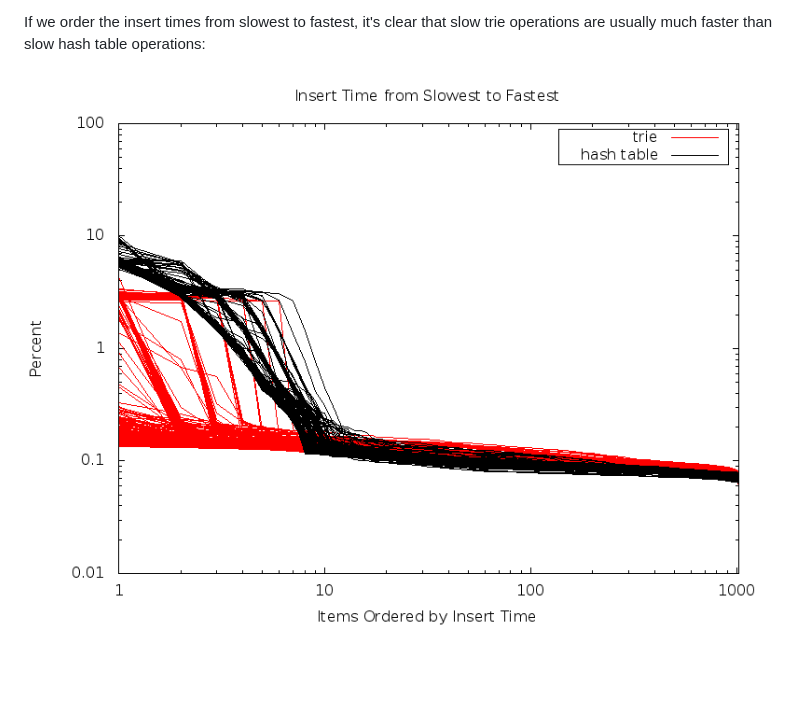
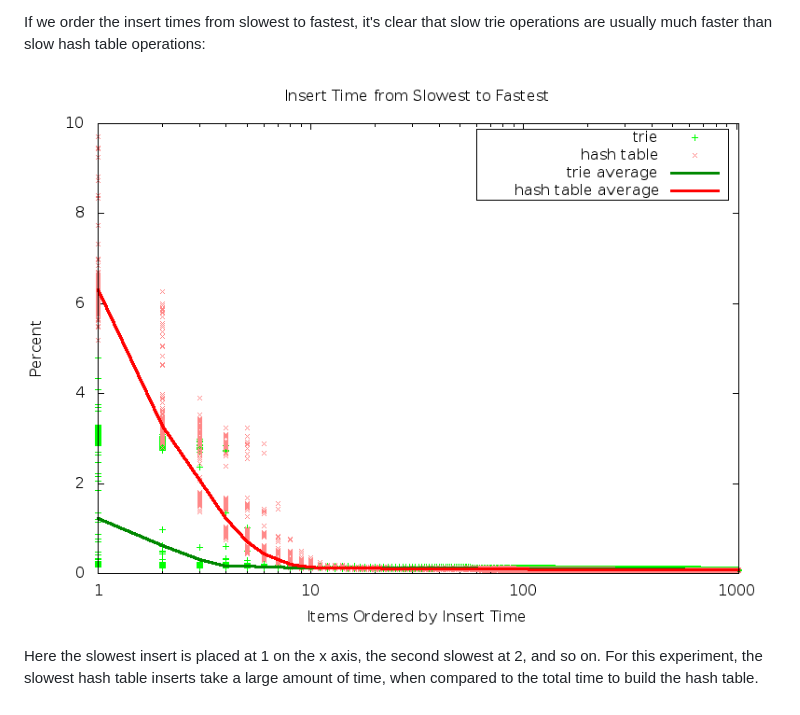
Before and after one commit to jbapple/deamortized-hash-table, a Markdown page: README.md, the part around the change. GitHub-like rendering; pictures changed too: insert-gini.png; blank space fills up the shorter version.

Commit message:
add gini average

```diff
--- a/README.md
+++ b/README.md
@@ -11,3 +11,6 @@ The trie is a little bit slower, but it is more consistent.
 If we order the insert times from slowest to fastest, it's clear that slow trie operations are usually much faster than slow hash table operations:
 
 ![](insert-gini.png "Insert Times From Slowest to Fastest")
+
+Here the slowest insert is placed at 1 on the x axis, the second slowest at 2, and so on.
+For this experiment, the slowest hash table inserts take a large amount of time, when compared to the total time to build the hash table.
```
Also changed, not shown: 3 other files.
